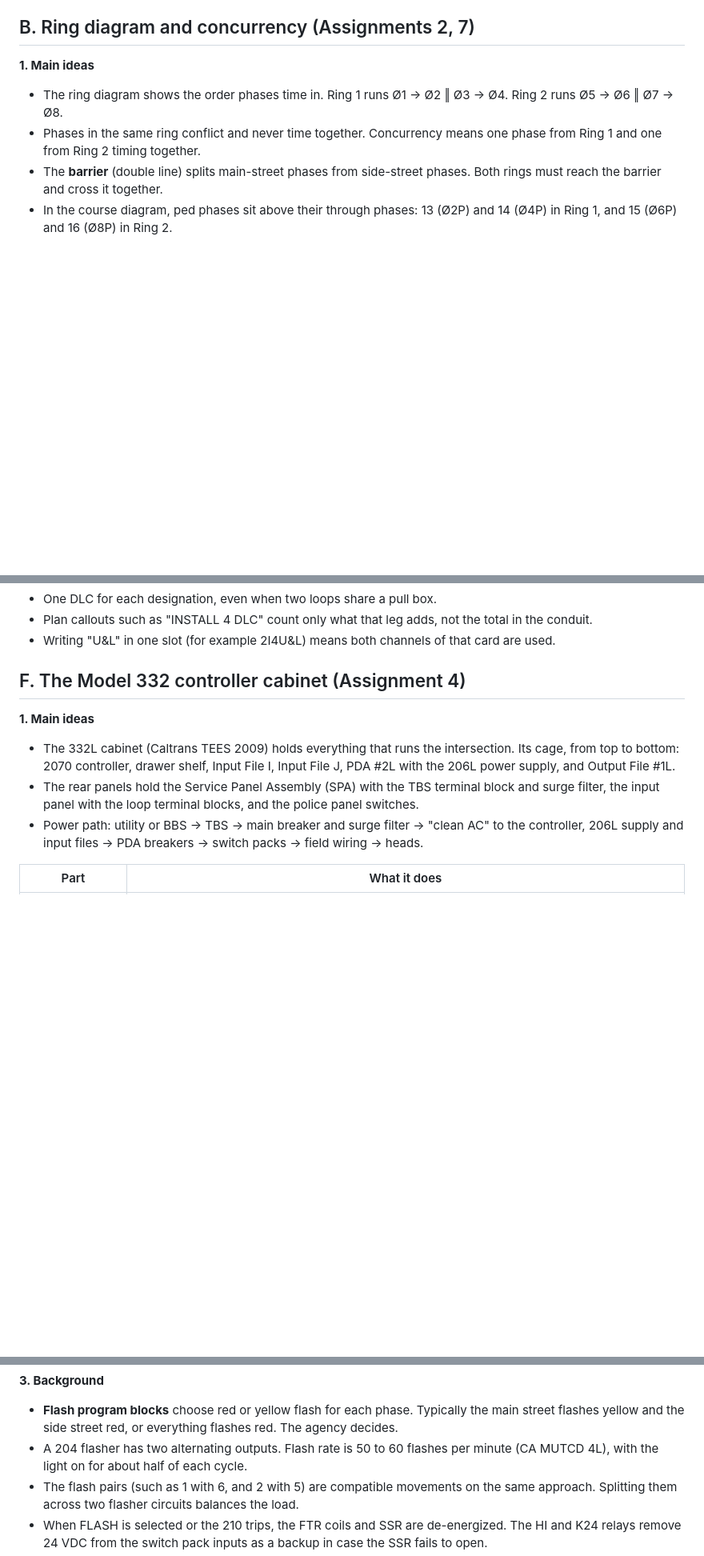
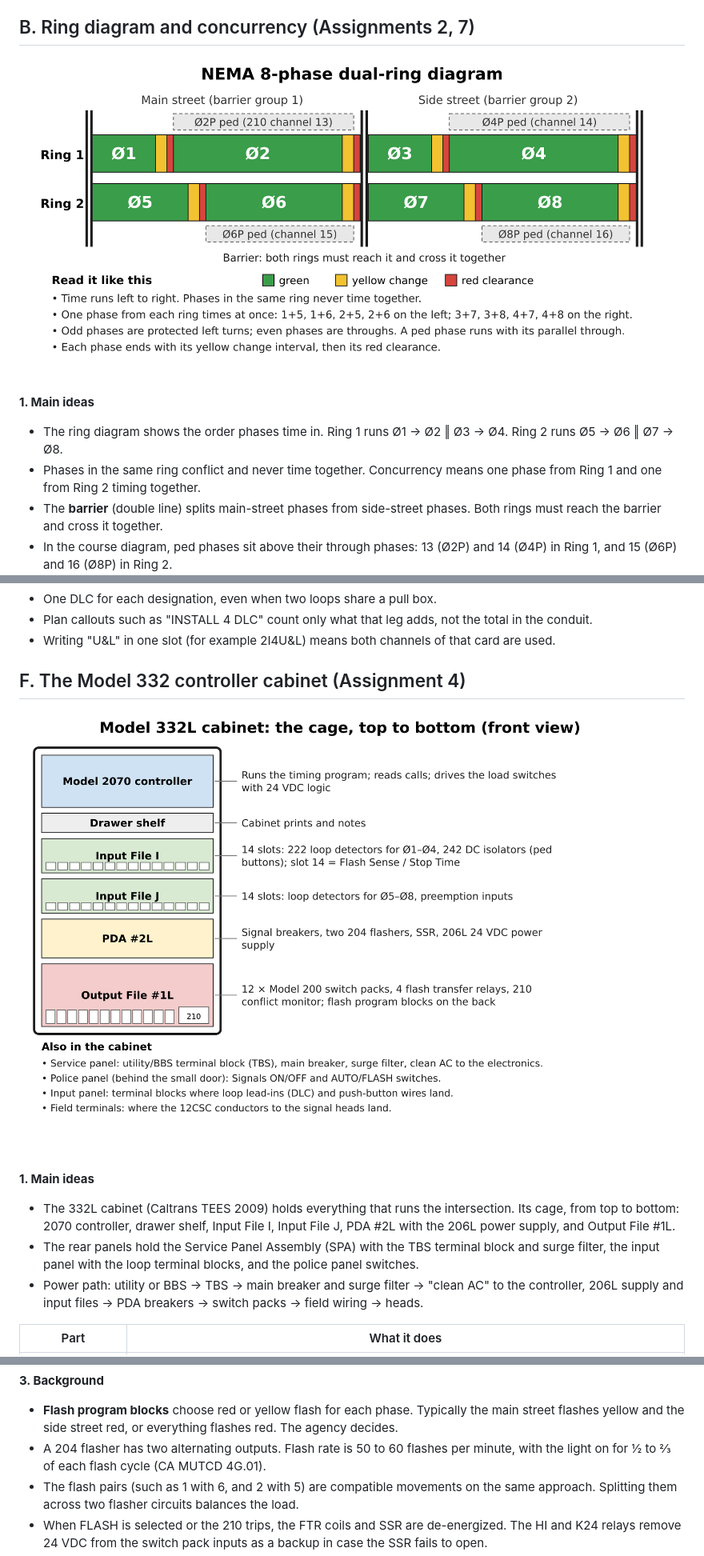
Before and after one commit to webnrrd2k/lbcc-electrical-study-materials, a Markdown page: elect_280_traffic_signal_systems_1/elect_280_study_guide.md, 3 parts joined by grey strips. Shown at 80% size. Drawn GitHub-style; pictures changed too: elect_280_traffic_signal_systems_1/images/332-cabinet.png (added), elect_280_traffic_signal_systems_1/images/ring-diagram.png (added); blank space fills up the shorter version.

```diff
--- a/elect_280_traffic_signal_systems_1/elect_280_study_guide.md
+++ b/elect_280_traffic_signal_systems_1/elect_280_study_guide.md
@@ -63,6 +63,8 @@ A wrong phase label at a head means the wrong wires get landed in the cabinet. T
 
 ## B. Ring diagram and concurrency (Assignments 2, 7)
 
+![NEMA 8-phase dual-ring diagram: Ring 1 runs phases 1, 2, 3, 4 and Ring 2 runs 5, 6, 7, 8, with a barrier between the main-street and side-street groups](images/ring-diagram.png)
+
 **1. Main ideas**
 
 - The ring diagram shows the order phases time in. Ring 1 runs Ø1 → Ø2 ‖ Ø3 → Ø4. Ring 2 runs Ø5 → Ø6 ‖ Ø7 → Ø8.
@@ -254,6 +257,8 @@ Programming two conflicting phases to run together, such as Ø2 with Ø3, causes
 
 ## F. The Model 332 controller cabinet (Assignment 4)
 
+![Model 332L cabinet cage from top to bottom: 2070 controller, drawer shelf, Input File I, Input File J, PDA #2L, Output File #1L](images/332-cabinet.png)
+
 **1. Main ideas**
 
 - The 332L cabinet (Caltrans TEES 2009) holds everything that runs the intersection. Its cage, from top to bottom: 2070 controller, drawer shelf, Input File I, Input File J, PDA #2L with the 206L power supply, and Output File #1L.
@@ -323,7 +328,7 @@ Programming two conflicting phases to run together, such as Ø2 with Ø3, causes
 **3. Background**
 
 - **Flash program blocks** choose red or yellow flash for each phase. Typically the main street flashes yellow and the side street red, or everything flashes red. The agency decides.
-- A 204 flasher has two alternating outputs. Flash rate is 50 to 60 flashes per minute (CA MUTCD 4L), with the light on for about half of each cycle.
+- A 204 flasher has two alternating outputs. Flash rate is 50 to 60 flashes per minute, with the light on for ½ to ⅔ of each flash cycle (CA MUTCD 4G.01).
 - The flash pairs (such as 1 with 6, and 2 with 5) are compatible movements on the same approach. Splitting them across two flasher circuits balances the load.
 - When FLASH is selected or the 210 trips, the FTR coils and SSR are de-energized. The HI and K24 relays remove 24 VDC from the switch pack inputs as a backup in case the SSR fails to open.
 - A triac is a bidirectional thyristor. Once triggered, it conducts until the AC current crosses zero, which makes it suitable for switching AC lamps without contacts.
```
Also changed, not shown: other parts of elect_280_traffic_signal_systems_1/elect_280_study_guide.md (+7 -6 lines), elect_280_traffic_signal_systems_1/README.md (+4 -4 lines), elect_280_traffic_signal_systems_1/elect_280_cheat_sheet.md (+5 -1 lines), 4 other files.
